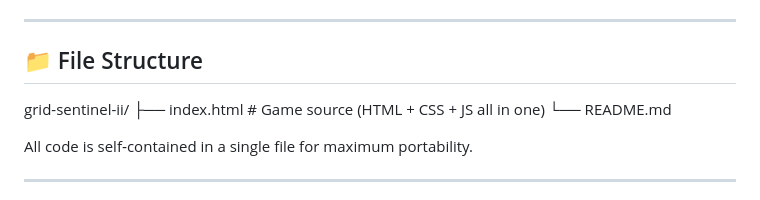
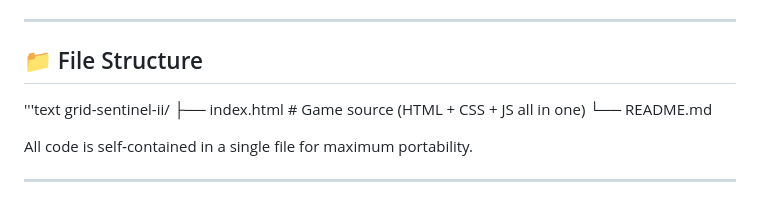
Before and after one commit to rahulrajsinghwork15072005-a11y/TOWER_DEFENCE, a Markdown page: README.md, the part around the change. GitHub-like rendering.

```diff
--- a/README.md
+++ b/README.md
@@ -112,6 +112,7 @@ All game objects are plain arrays:
 ---
 
 ## 📁 File Structure
+'''text
 grid-sentinel-ii/
 ├── index.html # Game source (HTML + CSS + JS all in one)
 └── README.md
```
